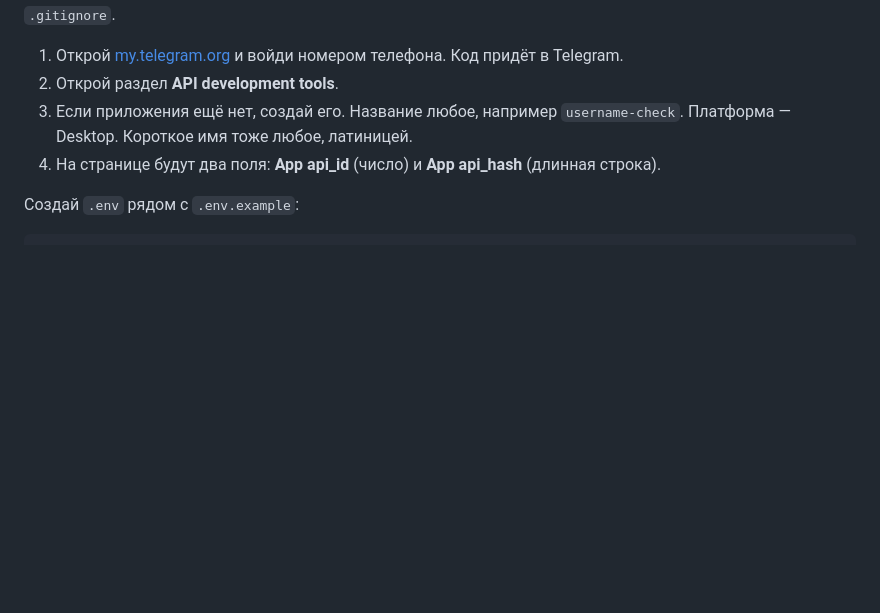
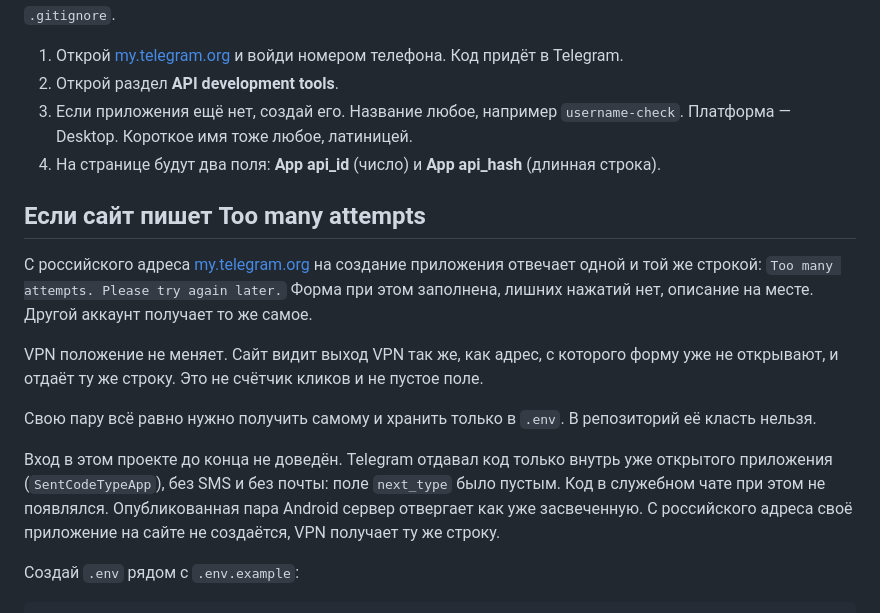
Before and after one commit to Flint01686/tg-username-search, a Markdown page: docs/api-credentials.md, the part around the change. Rendered like a GitHub page; blank space fills up the shorter version.

```diff
--- a/docs/api-credentials.md
+++ b/docs/api-credentials.md
@@ -6,6 +6,16 @@
 2. Открой раздел **API development tools**.
 3. Если приложения ещё нет, создай его. Название любое, например `username-check`. Платформа — Desktop. Короткое имя тоже любое, латиницей.
 4. На странице будут два поля: **App api_id** (число) и **App api_hash** (длинная строка).
+
+## Если сайт пишет Too many attempts
+
+С российского адреса [my.telegram.org](https://my.telegram.org) на создание приложения отвечает одной и той же строкой: `Too many attempts. Please try again later.` Форма при этом заполнена, лишних нажатий нет, описание на месте. Другой аккаунт получает то же самое.
+
+VPN положение не меняет. Сайт видит выход VPN так же, как адрес, с которого форму уже не открывают, и отдаёт ту же строку. Это не счётчик кликов и не пустое поле.
+
+Свою пару всё равно нужно получить самому и хранить только в `.env`. В репозиторий её класть нельзя.
+
+Вход в этом проекте до конца не доведён. Telegram отдавал код только внутрь уже открытого приложения (`SentCodeTypeApp`), без SMS и без почты: поле `next_type` было пустым. Код в служебном чате при этом не появлялся. Опубликованная пара Android сервер отвергает как уже засвеченную. С российского адреса своё приложение на сайте не создаётся, VPN получает ту же строку.
 
 Создай `.env` рядом с `.env.example`:
 
```
Also changed, not shown: README.md (+9 -1 lines), docs/candidates.md (added, +36 -0 lines), docs/fsb420-invalid.png (added), 1 other file.
